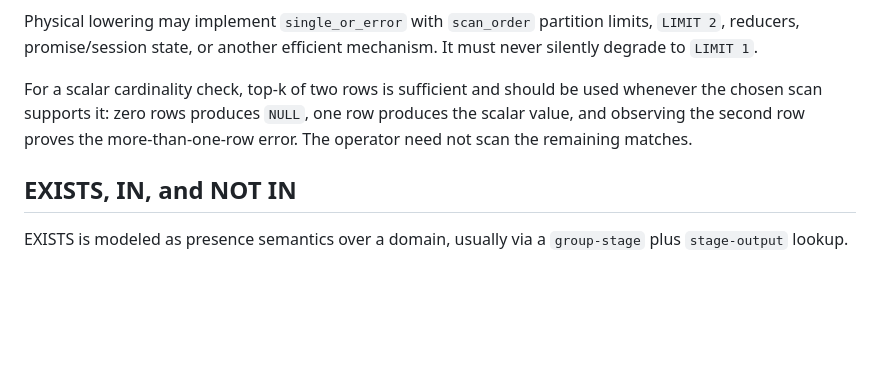
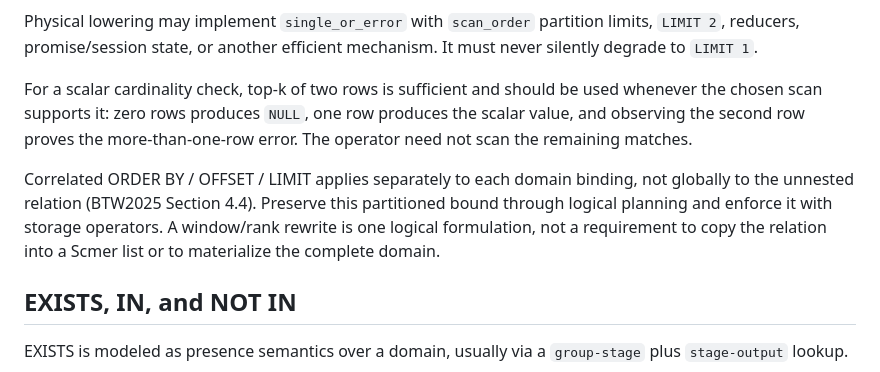
Before and after one commit to launix-de/memcp, a Markdown page: INVARIANTS.md, the part around one of its changes. GitHub-like rendering; blank space fills up the shorter version.

```diff
--- a/INVARIANTS.md
+++ b/INVARIANTS.md
@@ -732,6 +748,12 @@ used whenever the chosen scan supports it: zero rows produces `NULL`, one row
 produces the scalar value, and observing the second row proves the
 more-than-one-row error. The operator need not scan the remaining matches.
 
+Correlated ORDER BY / OFFSET / LIMIT applies separately to each domain binding,
+not globally to the unnested relation (BTW2025 Section 4.4). Preserve this
+partitioned bound through logical planning and enforce it with storage
+operators. A window/rank rewrite is one logical formulation, not a requirement
+to copy the relation into a Scmer list or to materialize the complete domain.
+
 ## EXISTS, IN, and NOT IN
 
 EXISTS is modeled as presence semantics over a domain, usually via a
```
Also changed, not shown: other parts of INVARIANTS.md (+50 -27 lines).
